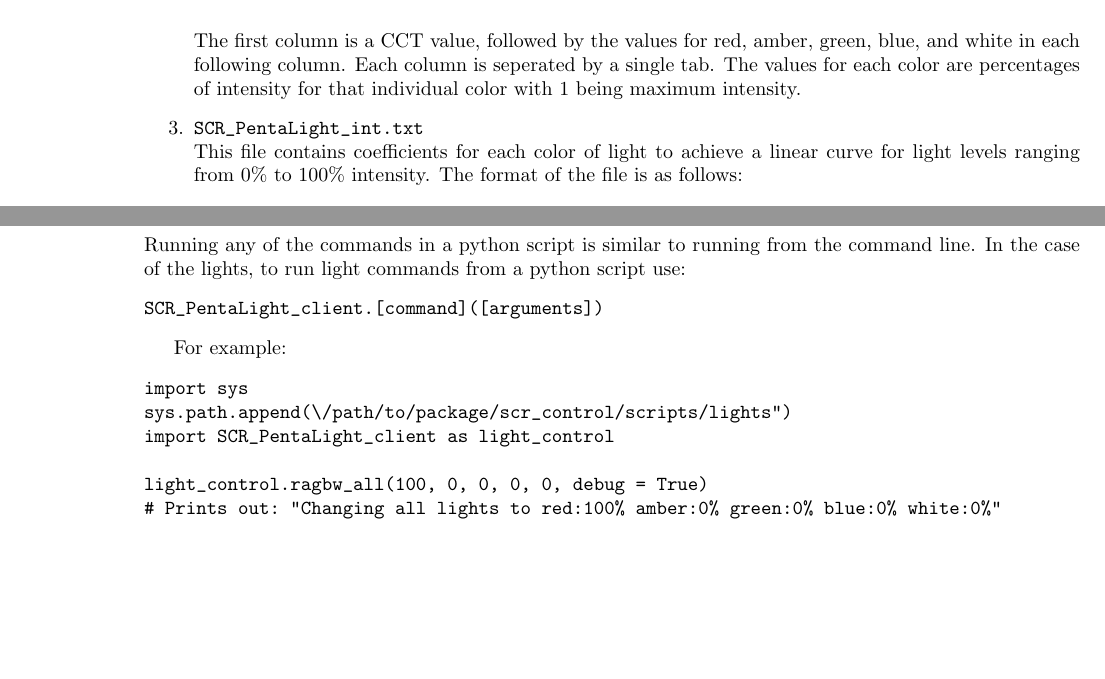
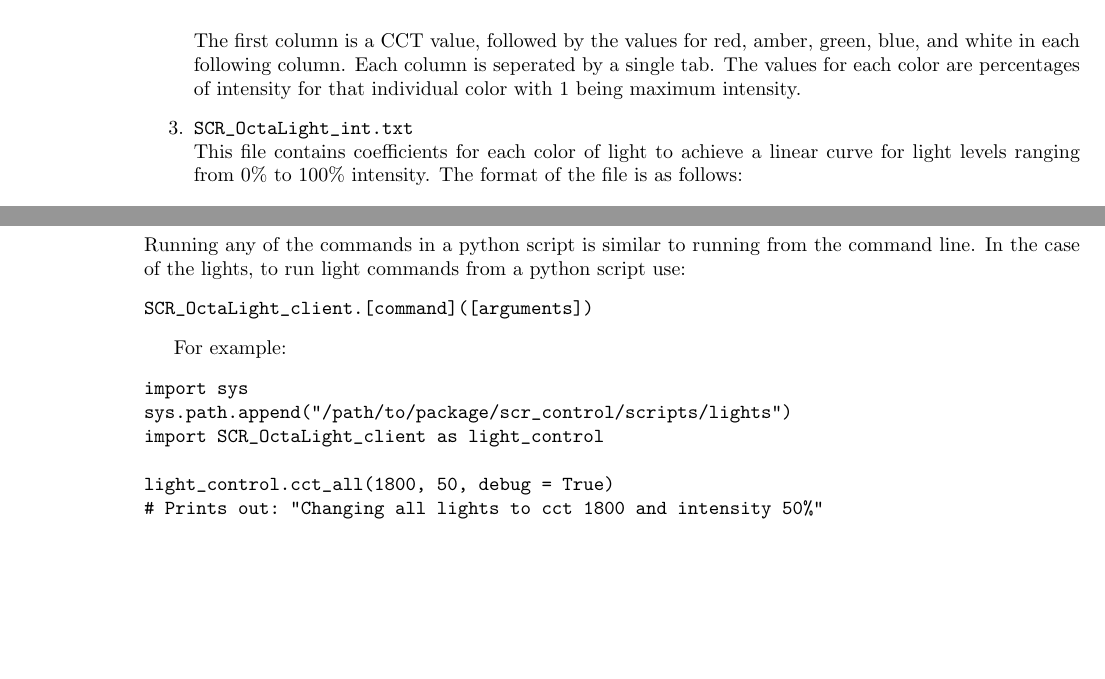
Before and after one commit to Kaycee074/scr.scr_control, a LaTeX document (documentation/SCR_documentation.tex): two parts of pages 5 and 11 of 11, joined at a grey line, cut so that both start at the same text. Compiled offline with pdfLaTeX.

Commit message:
fixed typos

```diff
--- a/documentation/SCR_documentation.tex
+++ b/documentation/SCR_documentation.tex
@@ -231,7 +229,7 @@
 		The first column is a CCT value, followed by the values for red, amber, green, blue, and
 		white in each following column. Each column is seperated by a single tab. The values for each color are percentages of intensity for that individual color with 1 being maximum intensity.
 
-		\item \verb|SCR_PentaLight_int.txt|\\
+		\item \verb|SCR_OctaLight_int.txt|\\
 		This file contains coefficients for each color of light to achieve a linear curve for light levels ranging from 0\% to 100\% intensity. The format of the file is as follows:
 
 		\begin{verbatim}
@@ -621,18 +619,18 @@ Additionally, all functions have the optional argument debug which defaults to F
 \subsection{Commands}
 Running any of the commands in a python script is similar to running from the command line. In the case of the lights, to run light commands from a python script use:
 \begin{verbatim}
-SCR_PentaLight_client.[command]([arguments])
+SCR_OctaLight_client.[command]([arguments])
 \end{verbatim}
 
 
 For example:
 \begin{verbatim}
 import sys
-sys.path.append(“/path/to/package/scr_control/scripts/lights”)
-import SCR_PentaLight_client as light_control
+sys.path.append("/path/to/package/scr_control/scripts/lights")
+import SCR_OctaLight_client as light_control
 
-light_control.ragbw_all(100, 0, 0, 0, 0, debug = True)
-# Prints out: "Changing all lights to red:100% amber:0% green:0% blue:0% white:0%"
+light_control.cct_all(1800, 50, debug = True)
+# Prints out: "Changing all lights to cct 1800 and intensity 50%"
 \end{verbatim}
 
 
```
Also changed, not shown: documentation/SCR_documentation.pdf, documentation/SCR_documentation.tex (12 more changed lines), 2 other files.
